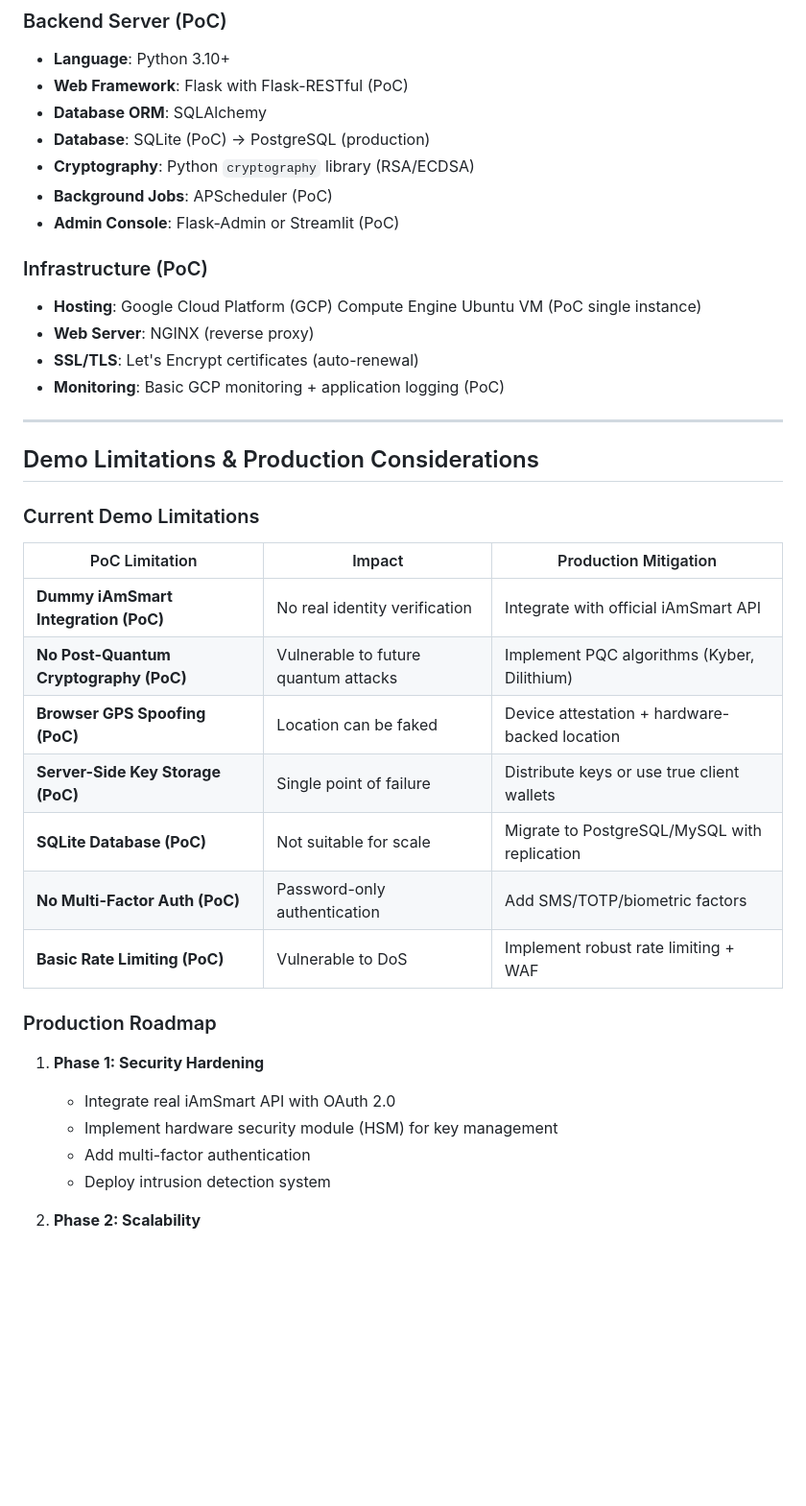
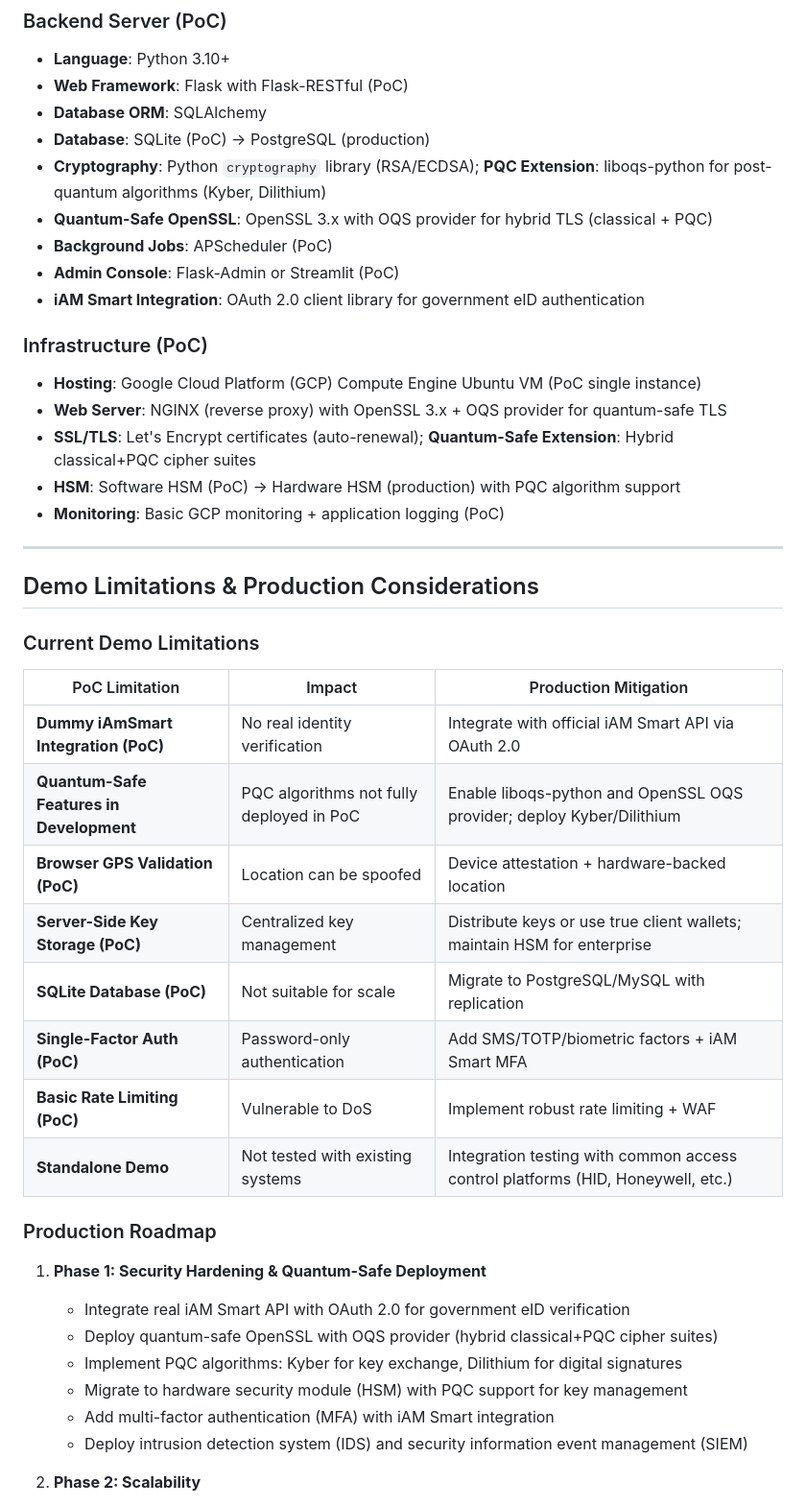
Before and after one commit to realmatterio/iAmSmartGate, a Markdown page: MockUp/iAmSmartGate-Presentation.md, the part around the change printed below. Shown: that part at 96% size. Drawn GitHub-style; blank space fills up the shorter version.

```diff
--- a/MockUp/iAmSmartGate-Presentation.md
+++ b/MockUp/iAmSmartGate-Presentation.md
@@ -408,14 +416,17 @@ graph LR
 - **Web Framework**: Flask with Flask-RESTful (PoC)
 - **Database ORM**: SQLAlchemy
 - **Database**: SQLite (PoC) → PostgreSQL (production)
-- **Cryptography**: Python `cryptography` library (RSA/ECDSA)
+- **Cryptography**: Python `cryptography` library (RSA/ECDSA); **PQC Extension**: liboqs-python for post-quantum algorithms (Kyber, Dilithium)
+- **Quantum-Safe OpenSSL**: OpenSSL 3.x with OQS provider for hybrid TLS (classical + PQC)
 - **Background Jobs**: APScheduler (PoC)
 - **Admin Console**: Flask-Admin or Streamlit (PoC)
+- **iAM Smart Integration**: OAuth 2.0 client library for government eID authentication
 
 ### Infrastructure (PoC)
 - **Hosting**: Google Cloud Platform (GCP) Compute Engine Ubuntu VM (PoC single instance)
-- **Web Server**: NGINX (reverse proxy)
-- **SSL/TLS**: Let's Encrypt certificates (auto-renewal)
+- **Web Server**: NGINX (reverse proxy) with OpenSSL 3.x + OQS provider for quantum-safe TLS
+- **SSL/TLS**: Let's Encrypt certificates (auto-renewal); **Quantum-Safe Extension**: Hybrid classical+PQC cipher suites
+- **HSM**: Software HSM (PoC) → Hardware HSM (production) with PQC algorithm support
 - **Monitoring**: Basic GCP monitoring + application logging (PoC)
 
 ---
@@ -426,21 +437,24 @@ graph LR
 
 | PoC Limitation | Impact | Production Mitigation |
 |------------|--------|----------------------|
-| **Dummy iAmSmart Integration (PoC)** | No real identity verification | Integrate with official iAmSmart API |
-| **No Post-Quantum Cryptography (PoC)** | Vulnerable to future quantum attacks | Implement PQC algorithms (Kyber, Dilithium) |
-| **Browser GPS Spoofing (PoC)** | Location can be faked | Device attestation + hardware-backed location |
-| **Server-Side Key Storage (PoC)** | Single point of failure | Distribute keys or use true client wallets |
+| **Dummy iAmSmart Integration (PoC)** | No real identity verification | Integrate with official iAM Smart API via OAuth 2.0 |
+| **Quantum-Safe Features in Development** | PQC algorithms not fully deployed in PoC | Enable liboqs-python and OpenSSL OQS provider; deploy Kyber/Dilithium |
+| **Browser GPS Validation (PoC)** | Location can be spoofed | Device attestation + hardware-backed location |
+| **Server-Side Key Storage (PoC)** | Centralized key management | Distribute keys or use true client wallets; maintain HSM for enterprise |
 | **SQLite Database (PoC)** | Not suitable for scale | Migrate to PostgreSQL/MySQL with replication |
-| **No Multi-Factor Auth (PoC)** | Password-only authentication | Add SMS/TOTP/biometric factors |
+| **Single-Factor Auth (PoC)** | Password-only authentication | Add SMS/TOTP/biometric factors + iAM Smart MFA |
 | **Basic Rate Limiting (PoC)** | Vulnerable to DoS | Implement robust rate limiting + WAF |
+| **Standalone Demo** | Not tested with existing systems | Integration testing with common access control platforms (HID, Honeywell, etc.) |
 
 ### Production Roadmap
 
-1. **Phase 1: Security Hardening**
-   - Integrate real iAmSmart API with OAuth 2.0
-   - Implement hardware security module (HSM) for key management
-   - Add multi-factor authentication
-   - Deploy intrusion detection system
+1. **Phase 1: Security Hardening & Quantum-Safe Deployment**
+   - Integrate real iAM Smart API with OAuth 2.0 for government eID verification
+   - Deploy quantum-safe OpenSSL with OQS provider (hybrid classical+PQC cipher suites)
+   - Implement PQC algorithms: Kyber for key exchange, Dilithium for digital signatures
+   - Migrate to hardware security module (HSM) with PQC support for key management
+   - Add multi-factor authentication (MFA) with iAM Smart integration
+   - Deploy intrusion detection system (IDS) and security information event management (SIEM)
 
 2. **Phase 2: Scalability**
    - Migrate to PostgreSQL with read replicas
```
Also changed, not shown: other parts of MockUp/iAmSmartGate-Presentation.md (+40 -23 lines).
